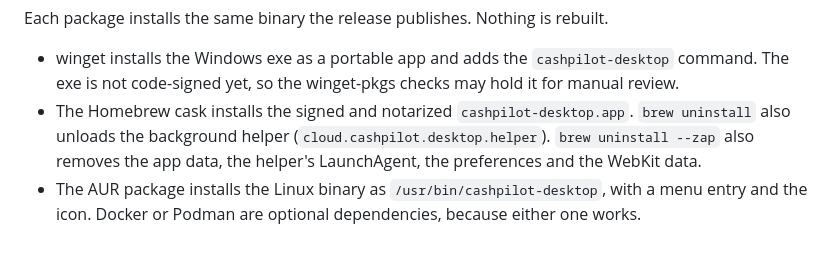
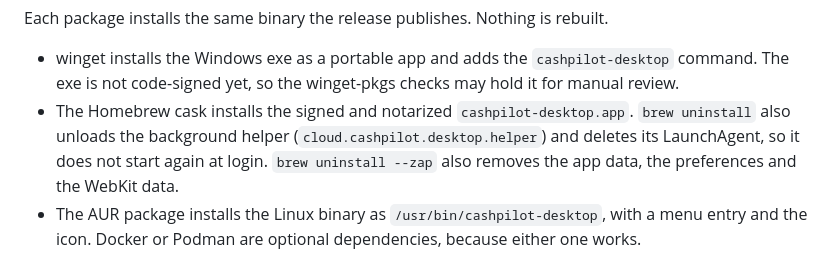
Before and after one commit to GeiserX/CashPilot-Desktop, a Markdown page: docs/app-stores.md, the part around the change. Rendered like a GitHub page.

Commit message:
docs(packaging): say brew uninstall removes the helper's LaunchAgent

```diff
--- a/docs/app-stores.md
+++ b/docs/app-stores.md
@@ -14,7 +14,7 @@ The `packaging/` directory holds ready packages for three package managers. None
 Each package installs the same binary the release publishes. Nothing is rebuilt.
 
 - winget installs the Windows exe as a portable app and adds the `cashpilot-desktop` command. The exe is not code-signed yet, so the winget-pkgs checks may hold it for manual review.
-- The Homebrew cask installs the signed and notarized `cashpilot-desktop.app`. `brew uninstall` also unloads the background helper (`cloud.cashpilot.desktop.helper`). `brew uninstall --zap` also removes the app data, the helper's LaunchAgent, the preferences and the WebKit data.
+- The Homebrew cask installs the signed and notarized `cashpilot-desktop.app`. `brew uninstall` also unloads the background helper (`cloud.cashpilot.desktop.helper`) and deletes its LaunchAgent, so it does not start again at login. `brew uninstall --zap` also removes the app data, the preferences and the WebKit data.
 - The AUR package installs the Linux binary as `/usr/bin/cashpilot-desktop`, with a menu entry and the icon. Docker or Podman are optional dependencies, because either one works.
 
 Docker Desktop or Podman is not installed by any of these packages. The setup wizard detects it and explains what to install.
```
